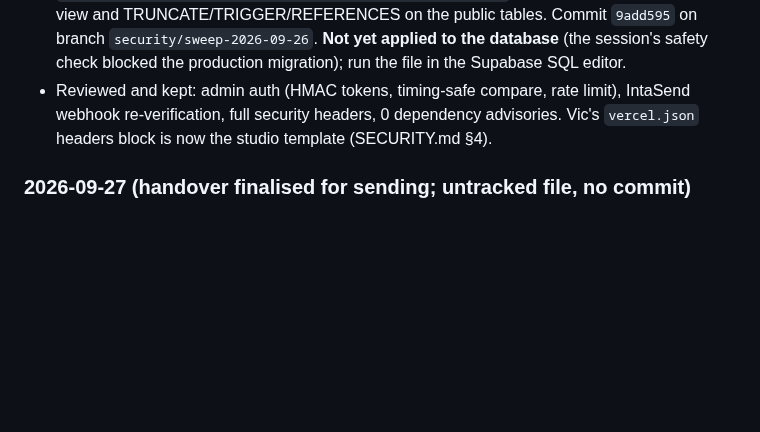
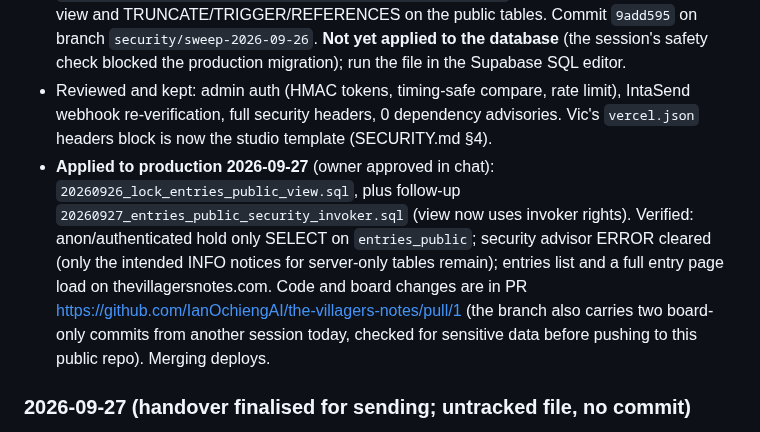
Before and after one commit to IanOchiengAI/the-villagers-notes, a Markdown page: DECISIONS_LOG.md, the part around the change. Drawn GitHub-style; blank space fills up the shorter version.

Commit message:
docs: record entries_public fix applied to production
Co-Authored-By: Claude Opus 5.5 <noreply@anthropic.com>

```diff
--- a/DECISIONS_LOG.md
+++ b/DECISIONS_LOG.md
@@ -95,6 +95,7 @@
 - Security sweep 2026-09-26/27. Studio rulebook: F:\Work\.studio\security\SECURITY.md. Gate: node F:\Work\.studio\security\ship-check.mjs "<project>" --audit. Nothing was deployed or pushed: production deploys and database changes were blocked by the session's safety check, so every change below is local and waits for the owner's go-live steps.
 - **C2 fixed in code: `entries_public` view no longer writable by the public.** The Supabase security advisor flagged `public.entries_public` (SECURITY DEFINER, auto-updatable) and `anon`/`authenticated` held INSERT/UPDATE/DELETE on it, so anyone with the public anon key could rewrite or delete entries past RLS. Nothing in the site writes through the view (reads use `entries`; admin writes go through `/api/admin-entries`). New migration `supabase/migrations/20260926_lock_entries_public_view.sql` revokes write privileges on the view and TRUNCATE/TRIGGER/REFERENCES on the public tables. Commit `9add595` on branch `security/sweep-2026-09-26`. **Not yet applied to the database** (the session's safety check blocked the production migration); run the file in the Supabase SQL editor.
 - Reviewed and kept: admin auth (HMAC tokens, timing-safe compare, rate limit), IntaSend webhook re-verification, full security headers, 0 dependency advisories. Vic's `vercel.json` headers block is now the studio template (SECURITY.md §4).
+- **Applied to production 2026-09-27** (owner approved in chat): `20260926_lock_entries_public_view.sql`, plus follow-up `20260927_entries_public_security_invoker.sql` (view now uses invoker rights). Verified: anon/authenticated hold only SELECT on `entries_public`; security advisor ERROR cleared (only the intended INFO notices for server-only tables remain); entries list and a full entry page load on thevillagersnotes.com. Code and board changes are in PR https://github.com/IanOchiengAI/the-villagers-notes/pull/1 (the branch also carries two board-only commits from another session today, checked for sensitive data before pushing to this public repo). Merging deploys.
 
 ### 2026-09-27 (handover finalised for sending; untracked file, no commit)
 - **Handover fee section rewritten** (`handover-vic-munala.html`, gitignored): now shows a struck-through standard rate, a friends discount and the agreed total, a received / balance table, and M-Pesa Pochi payment steps, in the same shape as the Daré Renhanga proposal (`_Showcases/Sankofa/Updated_Proposal_Michelle_v2.html`). Ian: "it's going to be [the agreed fee] for this one because he's a friend" (amount omitted per rule 1.6). Standard rate is anchored to the studio's published "Authority" package. Figures live only in the handover, never in this repo (rule 1.6).
```
Also changed, not shown: .agent/state.md (+2 -1 lines).
